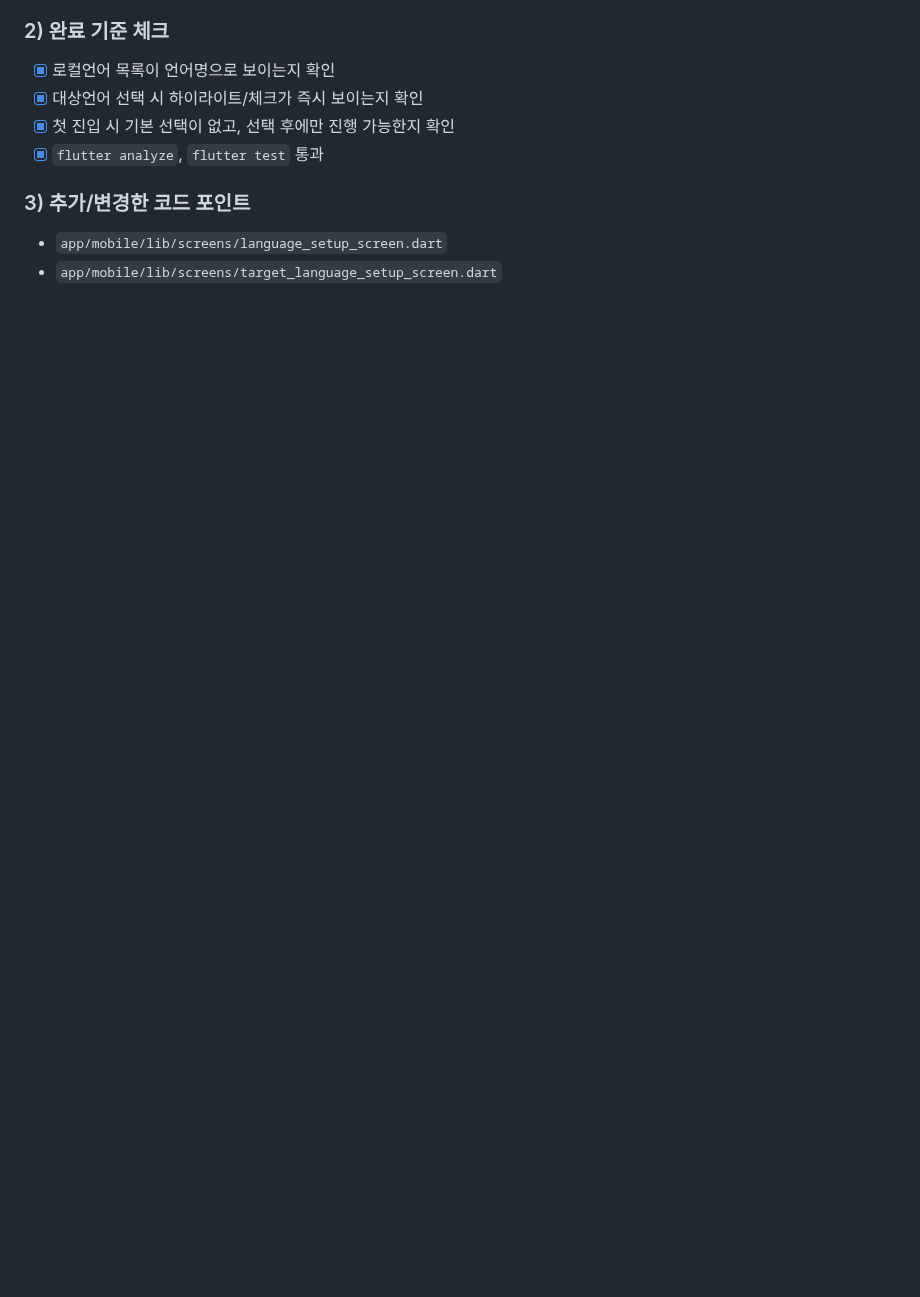
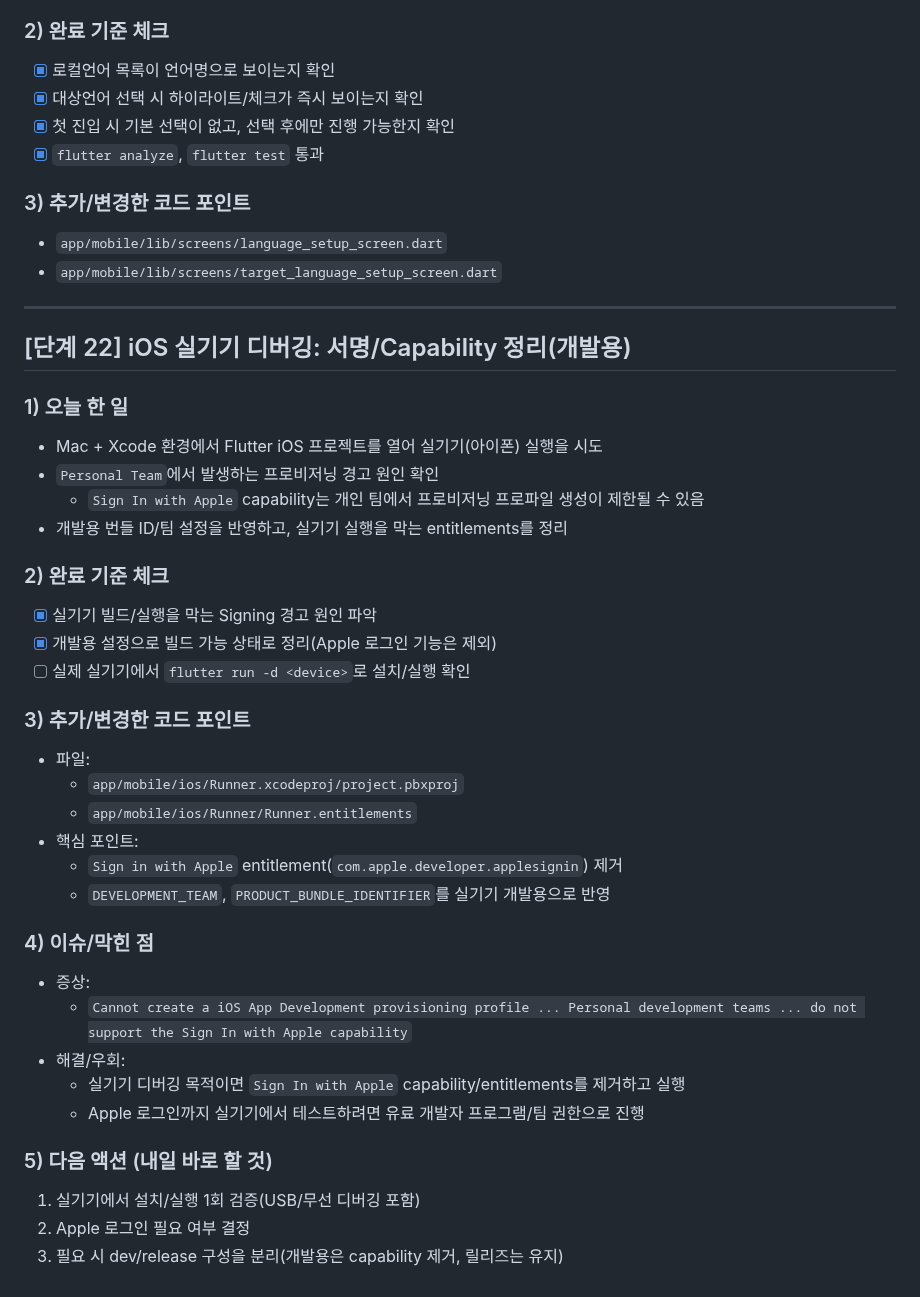
Before and after one commit to qjatjr48724/todays-language, a Markdown page: docs/NOTION_PROGRESS_TEMPLATE.md, the part around the change. GitHub-like rendering; blank space fills up the shorter version.

Commit message:
docs: iOS 실기기 테스트 진행 기록 추가
- Signing/Capability 경고 원인 및 우회(개발용) 정리

Co-authored-by: Cursor <cursoragent@cursor.com>

```diff
--- a/docs/NOTION_PROGRESS_TEMPLATE.md
+++ b/docs/NOTION_PROGRESS_TEMPLATE.md
@@ -956,3 +956,43 @@ unauthenticated: 로그인 상태 확인
 
 - `app/mobile/lib/screens/language_setup_screen.dart`
 - `app/mobile/lib/screens/target_language_setup_screen.dart`
+
+---
+
+## [단계 22] iOS 실기기 디버깅: 서명/Capability 정리(개발용)
+
+### 1) 오늘 한 일
+
+- Mac + Xcode 환경에서 Flutter iOS 프로젝트를 열어 실기기(아이폰) 실행을 시도
+- `Personal Team`에서 발생하는 프로비저닝 경고 원인 확인
+  - `Sign In with Apple` capability는 개인 팀에서 프로비저닝 프로파일 생성이 제한될 수 있음
+- 개발용 번들 ID/팀 설정을 반영하고, 실기기 실행을 막는 entitlements를 정리
+
+### 2) 완료 기준 체크
+
+- [x] 실기기 빌드/실행을 막는 Signing 경고 원인 파악
+- [x] 개발용 설정으로 빌드 가능 상태로 정리(Apple 로그인 기능은 제외)
+- [ ] 실제 실기기에서 `flutter run -d <device>`로 설치/실행 확인
+
+### 3) 추가/변경한 코드 포인트
+
+- 파일:
+  - `app/mobile/ios/Runner.xcodeproj/project.pbxproj`
+  - `app/mobile/ios/Runner/Runner.entitlements`
+- 핵심 포인트:
+  - `Sign in with Apple` entitlement(`com.apple.developer.applesignin`) 제거
+  - `DEVELOPMENT_TEAM`, `PRODUCT_BUNDLE_IDENTIFIER`를 실기기 개발용으로 반영
+
+### 4) 이슈/막힌 점
+
+- 증상:
+  - `Cannot create a iOS App Development provisioning profile ... Personal development teams ... do not support the Sign In with Apple capability`
+- 해결/우회:
+  - 실기기 디버깅 목적이면 `Sign In with Apple` capability/entitlements를 제거하고 실행
+  - Apple 로그인까지 실기기에서 테스트하려면 유료 개발자 프로그램/팀 권한으로 진행
+
+### 5) 다음 액션 (내일 바로 할 것)
+
+1. 실기기에서 설치/실행 1회 검증(USB/무선 디버깅 포함)
+2. Apple 로그인 필요 여부 결정
+3. 필요 시 dev/release 구성을 분리(개발용은 capability 제거, 릴리즈는 유지)
```
